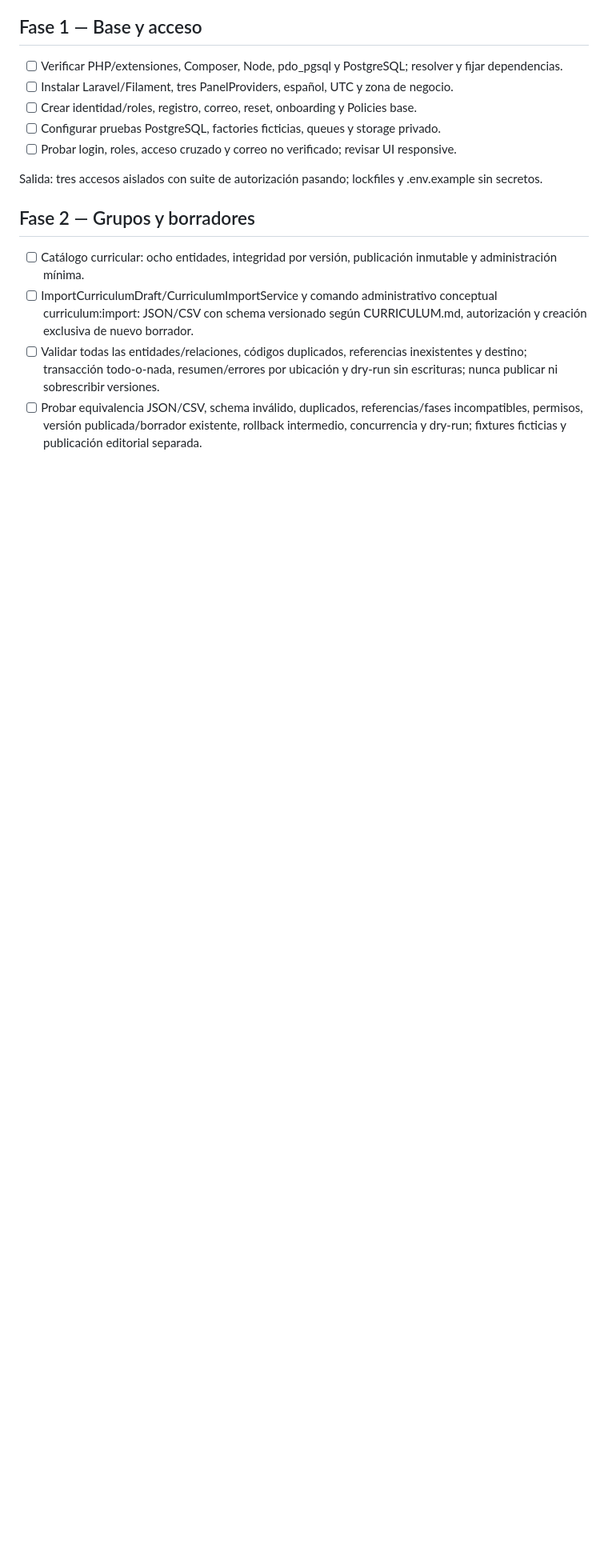
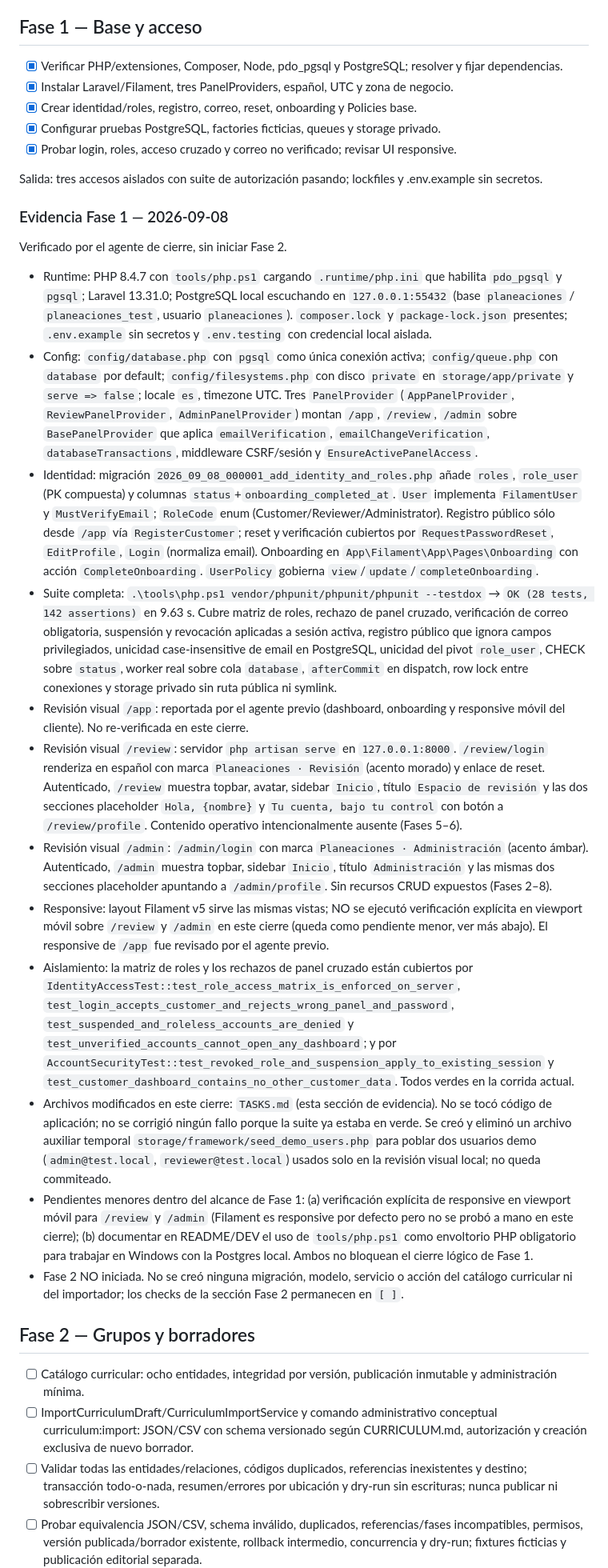
Before and after one commit to soffee-lat/Planeaciones_web, a Markdown page: TASKS.md, the part around the change. Shown at 80% size. GitHub-like rendering; blank space fills up the shorter version.

Commit message:
docs(tasks): evidencia de cierre Fase 1 (28 tests/142 asserts, revision visual /review y /admin)

```diff
--- a/TASKS.md
+++ b/TASKS.md
@@ -16,13 +16,30 @@ Evidencia: ARCHITECTURE.md, DATABASE.md, WORKFLOWS.md, PERMISSIONS.md, AI_PIPELI
 
 ## Fase 1 — Base y acceso
 
-- [ ] Verificar PHP/extensiones, Composer, Node, pdo_pgsql y PostgreSQL; resolver y fijar dependencias.
-- [ ] Instalar Laravel/Filament, tres PanelProviders, español, UTC y zona de negocio.
-- [ ] Crear identidad/roles, registro, correo, reset, onboarding y Policies base.
-- [ ] Configurar pruebas PostgreSQL, factories ficticias, queues y storage privado.
-- [ ] Probar login, roles, acceso cruzado y correo no verificado; revisar UI responsive.
+- [x] Verificar PHP/extensiones, Composer, Node, pdo_pgsql y PostgreSQL; resolver y fijar dependencias.
+- [x] Instalar Laravel/Filament, tres PanelProviders, español, UTC y zona de negocio.
+- [x] Crear identidad/roles, registro, correo, reset, onboarding y Policies base.
+- [x] Configurar pruebas PostgreSQL, factories ficticias, queues y storage privado.
+- [x] Probar login, roles, acceso cruzado y correo no verificado; revisar UI responsive.
 
 Salida: tres accesos aislados con suite de autorización pasando; lockfiles y .env.example sin secretos.
+
+### Evidencia Fase 1 — 2026-09-08
+
+Verificado por el agente de cierre, sin iniciar Fase 2.
+
+- Runtime: PHP 8.4.7 con `tools/php.ps1` cargando `.runtime/php.ini` que habilita `pdo_pgsql` y `pgsql`; Laravel 13.31.0; PostgreSQL local escuchando en `127.0.0.1:55432` (base `planeaciones` / `planeaciones_test`, usuario `planeaciones`). `composer.lock` y `package-lock.json` presentes; `.env.example` sin secretos y `.env.testing` con credencial local aislada.
+- Config: `config/database.php` con `pgsql` como única conexión activa; `config/queue.php` con `database` por default; `config/filesystems.php` con disco `private` en `storage/app/private` y `serve => false`; locale `es`, timezone UTC. Tres `PanelProvider` (`AppPanelProvider`, `ReviewPanelProvider`, `AdminPanelProvider`) montan `/app`, `/review`, `/admin` sobre `BasePanelProvider` que aplica `emailVerification`, `emailChangeVerification`, `databaseTransactions`, middleware CSRF/sesión y `EnsureActivePanelAccess`.
+- Identidad: migración `2026_09_08_000001_add_identity_and_roles.php` añade `roles`, `role_user` (PK compuesta) y columnas `status`+`onboarding_completed_at`. `User` implementa `FilamentUser` y `MustVerifyEmail`; `RoleCode` enum (Customer/Reviewer/Administrator). Registro público sólo desde `/app` vía `RegisterCustomer`; reset y verificación cubiertos por `RequestPasswordReset`, `EditProfile`, `Login` (normaliza email). Onboarding en `App\Filament\App\Pages\Onboarding` con acción `CompleteOnboarding`. `UserPolicy` gobierna `view`/`update`/`completeOnboarding`.
+- Suite completa: `.\tools\php.ps1 vendor/phpunit/phpunit/phpunit --testdox` → `OK (28 tests, 142 assertions)` en 9.63 s. Cubre matriz de roles, rechazo de panel cruzado, verificación de correo obligatoria, suspensión y revocación aplicadas a sesión activa, registro público que ignora campos privilegiados, unicidad case-insensitive de email en PostgreSQL, unicidad del pivot `role_user`, CHECK sobre `status`, worker real sobre cola `database`, `afterCommit` en dispatch, row lock entre conexiones y storage privado sin ruta pública ni symlink.
+- Revisión visual `/app`: reportada por el agente previo (dashboard, onboarding y responsive móvil del cliente). No re-verificada en este cierre.
+- Revisión visual `/review`: servidor `php artisan serve` en `127.0.0.1:8000`. `/review/login` renderiza en español con marca `Planeaciones · Revisión` (acento morado) y enlace de reset. Autenticado, `/review` muestra topbar, avatar, sidebar `Inicio`, título `Espacio de revisión` y las dos secciones placeholder `Hola, {nombre}` y `Tu cuenta, bajo tu control` con botón a `/review/profile`. Contenido operativo intencionalmente ausente (Fases 5–6).
+- Revisión visual `/admin`: `/admin/login` con marca `Planeaciones · Administración` (acento ámbar). Autenticado, `/admin` muestra topbar, sidebar `Inicio`, título `Administración` y las mismas dos secciones placeholder apuntando a `/admin/profile`. Sin recursos CRUD expuestos (Fases 2–8).
+- Responsive: layout Filament v5 sirve las mismas vistas; NO se ejecutó verificación explícita en viewport móvil sobre `/review` y `/admin` en este cierre (queda como pendiente menor, ver más abajo). El responsive de `/app` fue revisado por el agente previo.
+- Aislamiento: la matriz de roles y los rechazos de panel cruzado están cubiertos por `IdentityAccessTest::test_role_access_matrix_is_enforced_on_server`, `test_login_accepts_customer_and_rejects_wrong_panel_and_password`, `test_suspended_and_roleless_accounts_are_denied` y `test_unverified_accounts_cannot_open_any_dashboard`; y por `AccountSecurityTest::test_revoked_role_and_suspension_apply_to_existing_session` y `test_customer_dashboard_contains_no_other_customer_data`. Todos verdes en la corrida actual.
+- Archivos modificados en este cierre: `TASKS.md` (esta sección de evidencia). No se tocó código de aplicación; no se corrigió ningún fallo porque la suite ya estaba en verde. Se creó y eliminó un archivo auxiliar temporal `storage/framework/seed_demo_users.php` para poblar dos usuarios demo (`admin@test.local`, `reviewer@test.local`) usados solo en la revisión visual local; no queda commiteado.
+- Pendientes menores dentro del alcance de Fase 1: (a) verificación explícita de responsive en viewport móvil para `/review` y `/admin` (Filament es responsive por defecto pero no se probó a mano en este cierre); (b) documentar en README/DEV el uso de `tools/php.ps1` como envoltorio PHP obligatorio para trabajar en Windows con la Postgres local. Ambos no bloquean el cierre lógico de Fase 1.
+- Fase 2 NO iniciada. No se creó ninguna migración, modelo, servicio o acción del catálogo curricular ni del importador; los checks de la sección Fase 2 permanecen en `[ ]`.
 
 ## Fase 2 — Grupos y borradores
 
```
